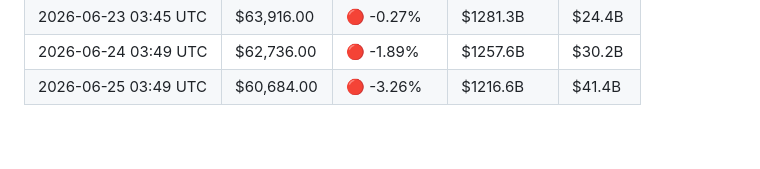
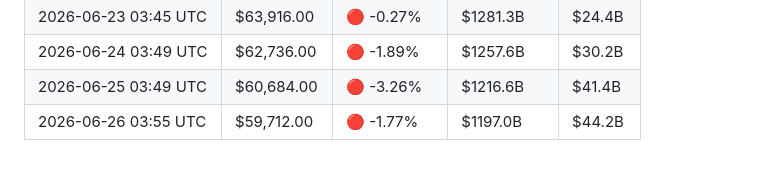
Before and after one commit to YTxFSGAMERz/Random-Walk-Hypothesis, a Markdown page: market_log.md, the part around the change. GitHub-like rendering.

Commit message:
📊 Daily BTC update — 2026-06-26

```diff
--- a/market_log.md
+++ b/market_log.md
@@ -74,3 +74,4 @@
 | 2026-06-23 03:45 UTC | $63,916.00 | 🔴 -0.27% | $1281.3B | $24.4B |
 | 2026-06-24 03:49 UTC | $62,736.00 | 🔴 -1.89% | $1257.6B | $30.2B |
 | 2026-06-25 03:49 UTC | $60,684.00 | 🔴 -3.26% | $1216.6B | $41.4B |
+| 2026-06-26 03:55 UTC | $59,712.00 | 🔴 -1.77% | $1197.0B | $44.2B |
```
